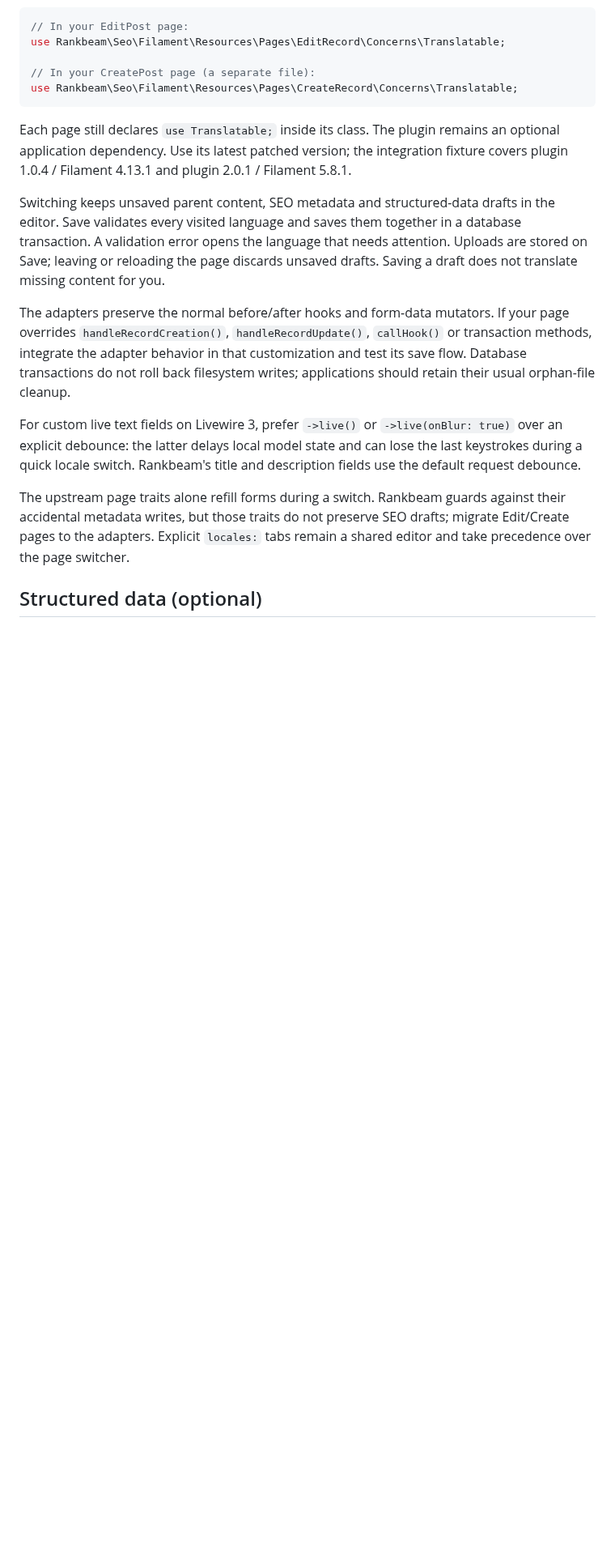
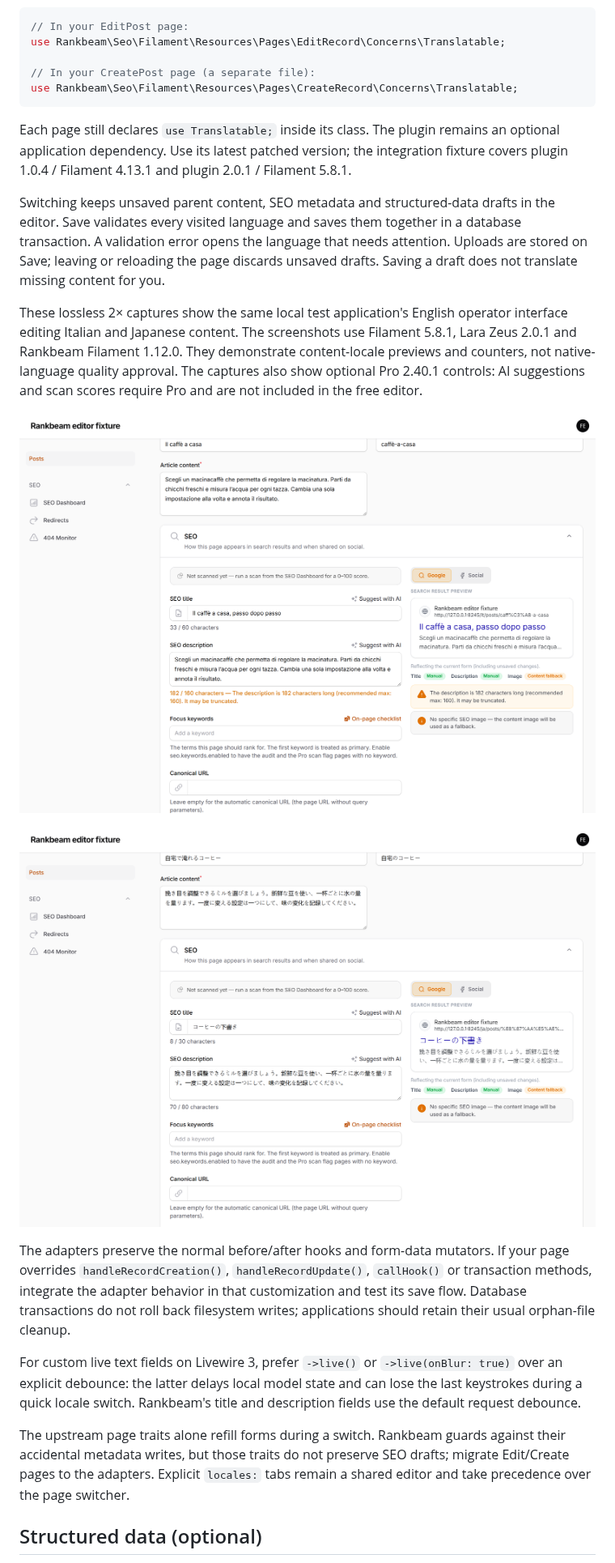
Before and after one commit to rankbeam/laravel-seo-filament, a Markdown page: README.md, the part around one of its changes. Shown at 81% size. Drawn GitHub-style; pictures changed too: docs/images/editor-it.png (added), docs/images/editor-ja.png (added); blank space fills up the shorter version.

Commit message:
Correct editor dependencies and document real multilingual captures (#14)

```diff
--- a/README.md
+++ b/README.md
@@ -163,6 +164,17 @@ in a database transaction. A validation error opens the language that needs
 attention. Uploads are stored on Save; leaving or reloading the page discards
 unsaved drafts. Saving a draft does not translate missing content for you.
 
+These lossless 2× captures show the same local test application's English
+operator interface editing Italian and Japanese content. The screenshots use
+Filament 5.8.1, Lara Zeus 2.0.1 and Rankbeam Filament 1.12.0. They demonstrate
+content-locale previews and counters, not native-language quality approval.
+The captures also show optional Pro 2.40.1 controls: AI suggestions and scan
+scores require Pro and are not included in the free editor.
+
+[![Italian content in the editor](https://raw.githubusercontent.com/rankbeam/laravel-seo-filament/master/docs/images/editor-it.png)](https://raw.githubusercontent.com/rankbeam/laravel-seo-filament/master/docs/images/editor-it.png)
+
+[![Japanese content in the editor](https://raw.githubusercontent.com/rankbeam/laravel-seo-filament/master/docs/images/editor-ja.png)](https://raw.githubusercontent.com/rankbeam/laravel-seo-filament/master/docs/images/editor-ja.png)
+
 The adapters preserve the normal before/after hooks and form-data mutators.
 If your page overrides `handleRecordCreation()`, `handleRecordUpdate()`,
 `callHook()` or transaction methods, integrate the adapter behavior in that
```
Also changed, not shown: other parts of README.md (+6 -5 lines), 1 other file.
